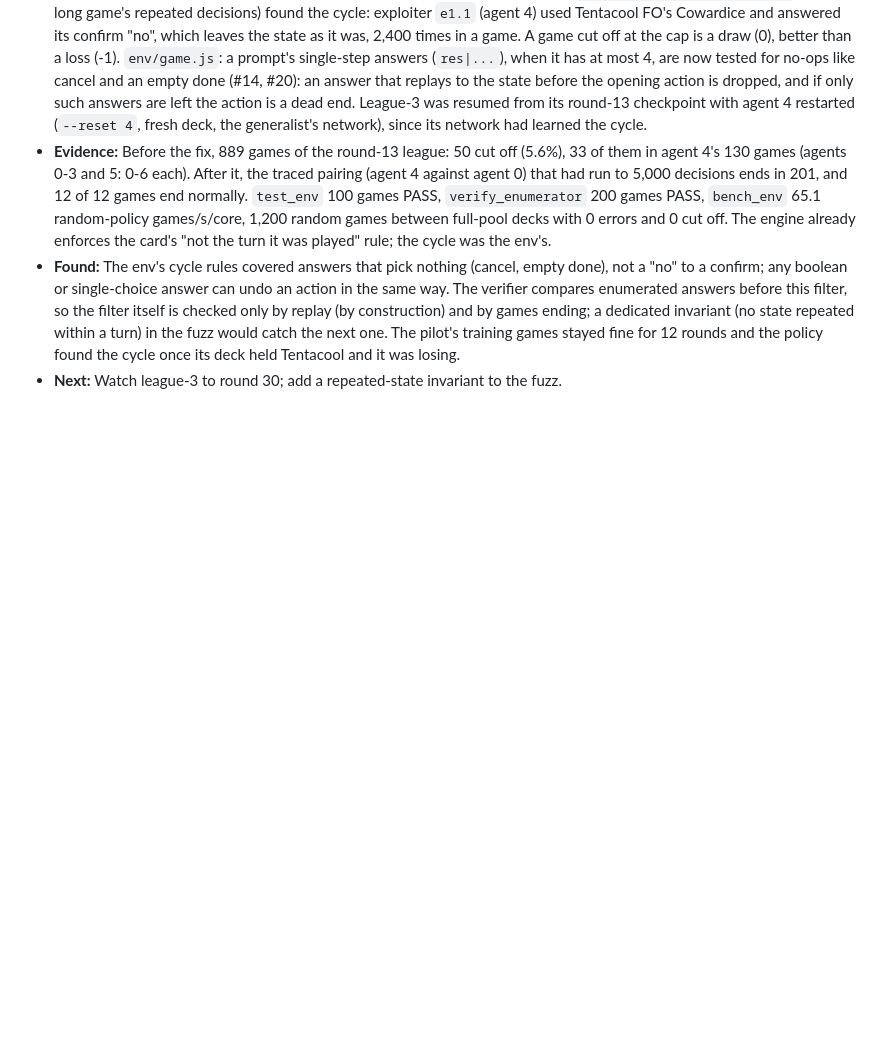
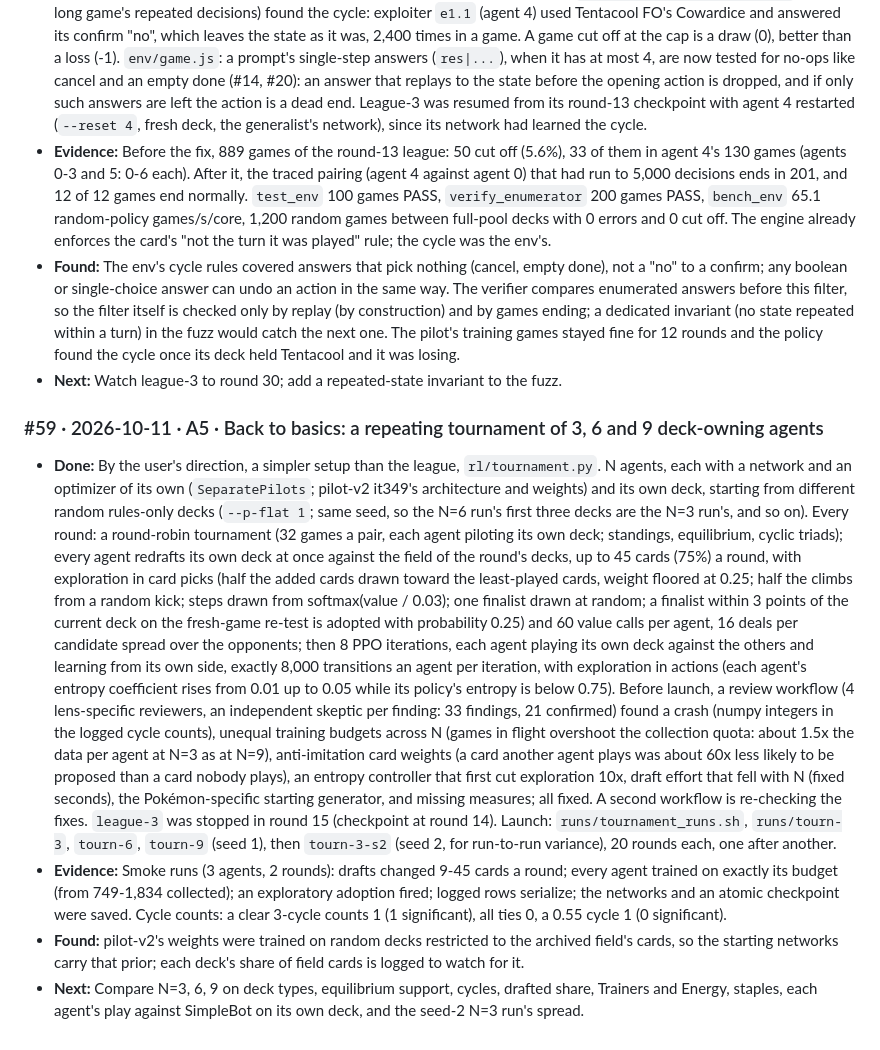
Before and after one commit to AI-Alignment-UIUC/metagame-rl, a Markdown page: notes/progress-log.md, the part around the change. Drawn GitHub-style; blank space fills up the shorter version.

Commit message:
Log #59: tournament of 3, 6 and 9 deck-owning agents
Co-Authored-By: Claude Opus 5.5 <noreply@anthropic.com>
Claude-Session: https://claude.ai/code/session_01L8xqhXoWQaq8A95pSb6BBq

```diff
--- a/notes/progress-log.md
+++ b/notes/progress-log.md
@@ -1278,3 +1278,35 @@ Entry format:
   the next one. The pilot's training games stayed fine for 12 rounds and the policy found the cycle once
   its deck held Tentacool and it was losing.
 - **Next:** Watch league-3 to round 30; add a repeated-state invariant to the fuzz.
+
+### #59 · 2026-10-11 · A5 · Back to basics: a repeating tournament of 3, 6 and 9 deck-owning agents
+- **Done:** By the user's direction, a simpler setup than the league, `rl/tournament.py`. N agents, each with
+  a network and an optimizer of its own (`SeparatePilots`; pilot-v2 it349's architecture and weights)
+  and its own deck, starting from different random rules-only decks (`--p-flat 1`; same seed, so the
+  N=6 run's first three decks are the N=3 run's, and so on). Every round: a round-robin tournament (32
+  games a pair, each agent piloting its own deck; standings, equilibrium, cyclic triads); every agent
+  redrafts its own deck at once against the field of the round's decks, up to 45 cards (75%) a round,
+  with exploration in card picks (half the added cards drawn toward the least-played cards, weight
+  floored at 0.25; half the climbs from a random kick; steps drawn from softmax(value / 0.03); one
+  finalist drawn at random; a finalist within 3 points of the current deck on the fresh-game re-test is
+  adopted with probability 0.25) and 60 value calls per agent, 16 deals per candidate spread over the
+  opponents; then 8 PPO iterations, each agent playing its own deck against the others and learning
+  from its own side, exactly 8,000 transitions an agent per iteration, with exploration in actions (each
+  agent's entropy coefficient rises from 0.01 up to 0.05 while its policy's entropy is below 0.75).
+  Before launch, a review workflow (4 lens-specific reviewers, an independent skeptic per finding:
+  33 findings, 21 confirmed) found a crash (numpy integers in the logged cycle counts), unequal training
+  budgets across N (games in flight overshoot the collection quota: about 1.5x the data per agent at N=3
+  as at N=9), anti-imitation card weights (a card another agent plays was about 60x less likely to be
+  proposed than a card nobody plays), an entropy controller that first cut exploration 10x, draft effort
+  that fell with N (fixed seconds), the Pokémon-specific starting generator, and missing measures; all
+  fixed. A second workflow is re-checking the fixes. `league-3` was stopped in round 15 (checkpoint at
+  round 14). Launch: `runs/tournament_runs.sh`, `runs/tourn-3`, `tourn-6`, `tourn-9` (seed 1), then
+  `tourn-3-s2` (seed 2, for run-to-run variance), 20 rounds each, one after another.
+- **Evidence:** Smoke runs (3 agents, 2 rounds): drafts changed 9-45 cards a round; every agent trained on
+  exactly its budget (from 749-1,834 collected); an exploratory adoption fired; logged rows serialize;
+  the networks and an atomic checkpoint were saved. Cycle counts: a clear 3-cycle counts 1 (1
+  significant), all ties 0, a 0.55 cycle 1 (0 significant).
+- **Found:** pilot-v2's weights were trained on random decks restricted to the archived field's cards, so
+  the starting networks carry that prior; each deck's share of field cards is logged to watch for it.
+- **Next:** Compare N=3, 6, 9 on deck types, equilibrium support, cycles, drafted share, Trainers and
+  Energy, staples, each agent's play against SimpleBot on its own deck, and the seed-2 N=3 run's spread.
```
